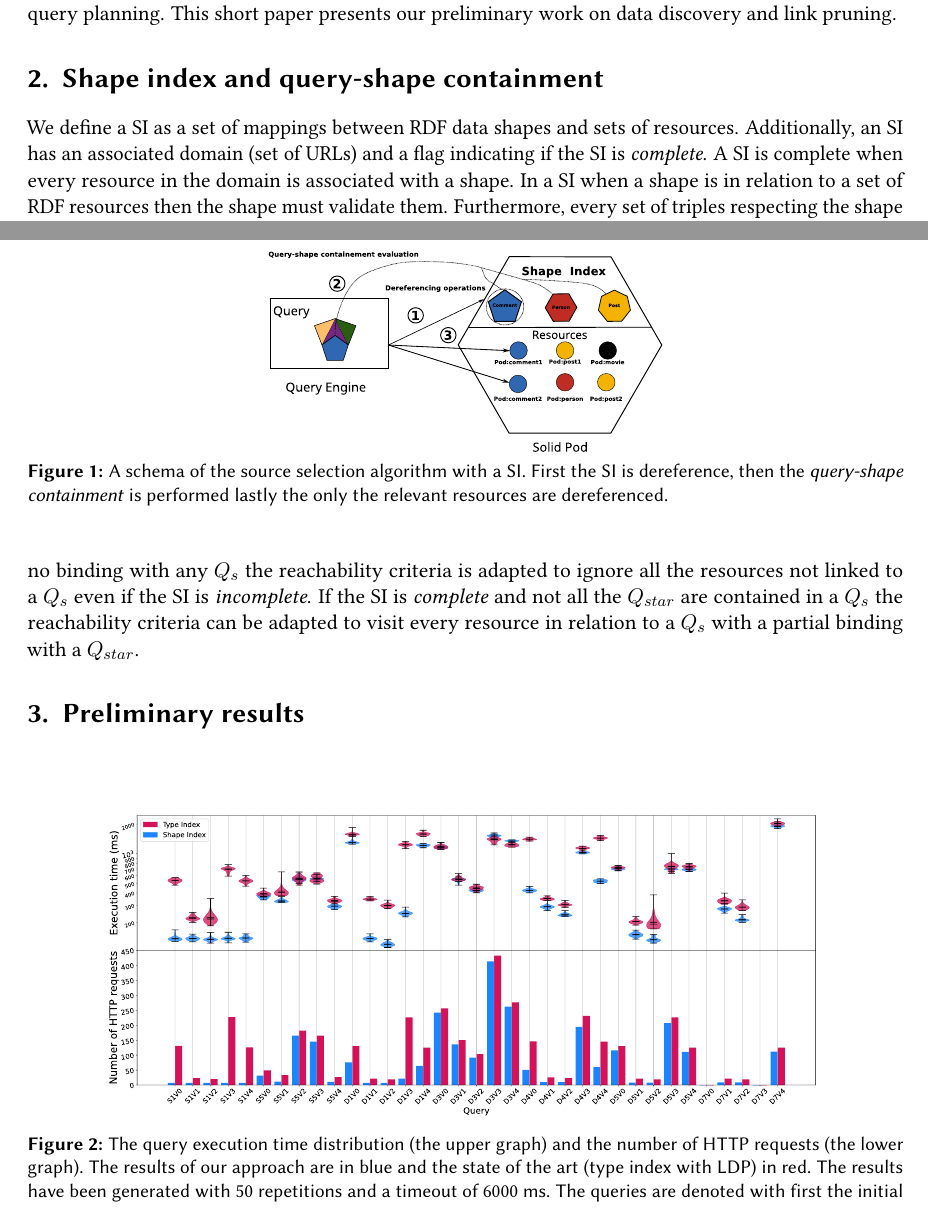
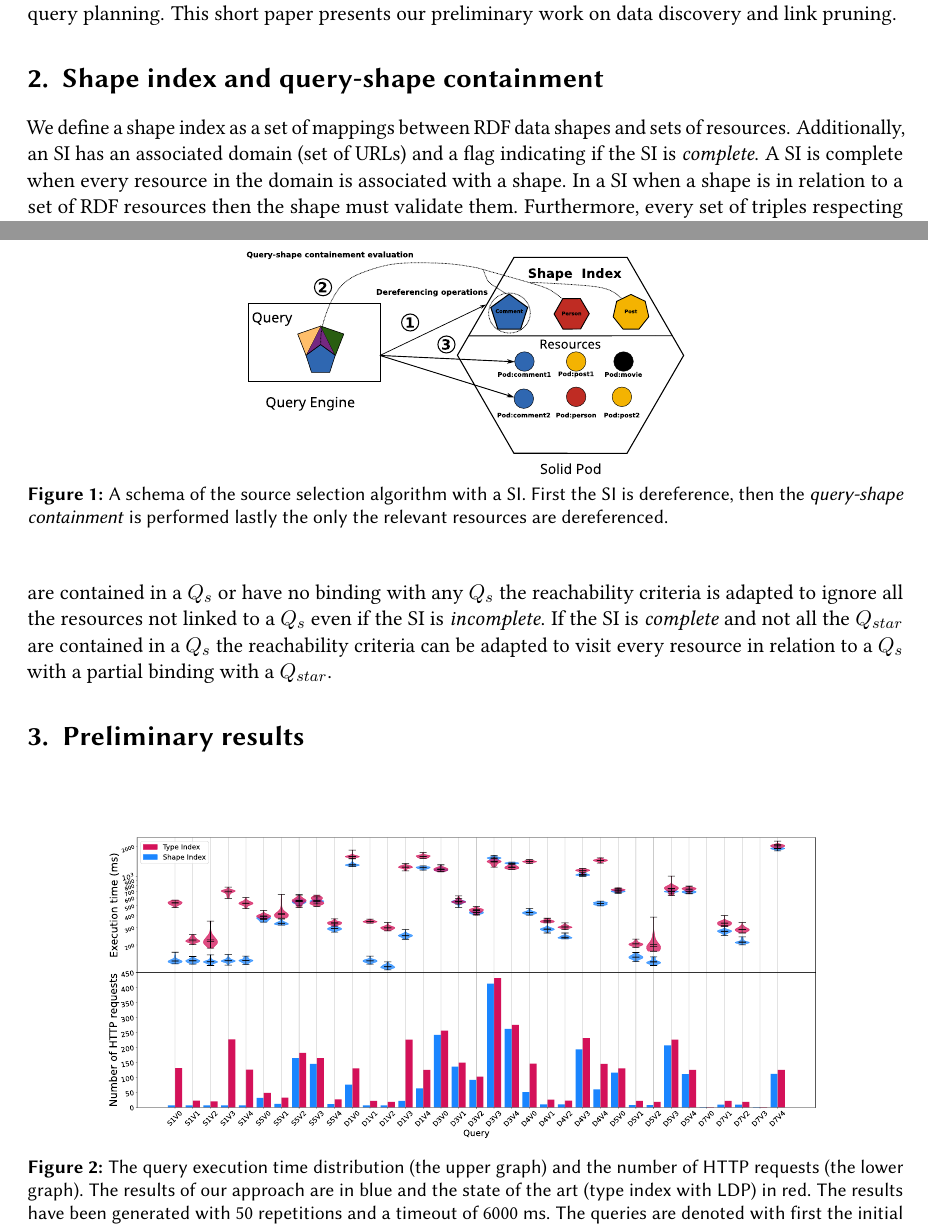
Before and after one commit to constraintAutomaton/Opportunities-for-Shape-Based-Optimization-of-Link-Traversal-Queries, a LaTeX document (main.tex, which reads section/shape_index.tex): two parts of pages 2 and 3 of 5, joined at a grey line, cut so that both start at the same text. Compiled offline with pdfLaTeX; a LaTeX package or settings file that is missing is left out.

Commit message:
made the method section more sparce

```diff
--- a/section/shape_index.tex
+++ b/section/shape_index.tex
@@ -1,11 +1,12 @@
 \section{Shape index and query-shape containment}
 
-We define a SI as a set of mappings between RDF data shapes and sets of resources.
+We define a shape index as a set of mappings between RDF data shapes and sets of resources.
 Additionally, an SI has an associated domain (set of URLs)
 and a flag indicating if the SI is \emph{complete}.
 A SI is complete when every resource in the domain is associated with a shape.
 In a SI when a shape is in relation to a set of RDF resources then the shape must validate them.
 Furthermore, every set of triples respecting the shape in the domain must be located inside one resource of the set.
+
 Our approach consists of determining before the traversal of a whole domain the location of the useful resources for the query execution
 resulting in the pruning of links leading to surely non-contributing resources.
 For that purpose, the query engine must first discover the SI in each (sub)domain.
@@ -24,7 +25,7 @@ to visit every resource in relation to a $Q_{s}$ with a partial binding with a $
 
 \begin{figure}
     \centering
-    \includegraphics[width=0.45\textwidth]{figure/shape_containement}
+    \includegraphics[width=0.5\textwidth]{figure/shape_containement}
     \caption{A schema of the source selection algorithm with a SI. First the SI is dereference,
     then the \emph{query-shape containment} is performed lastly the only the relevant resources are dereferenced.}
     \label{fig:shape_index}
```
